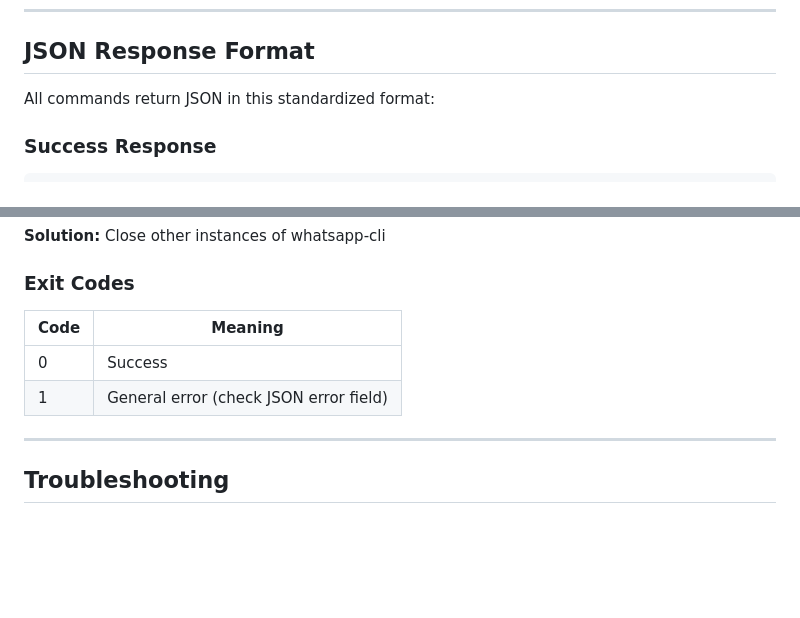
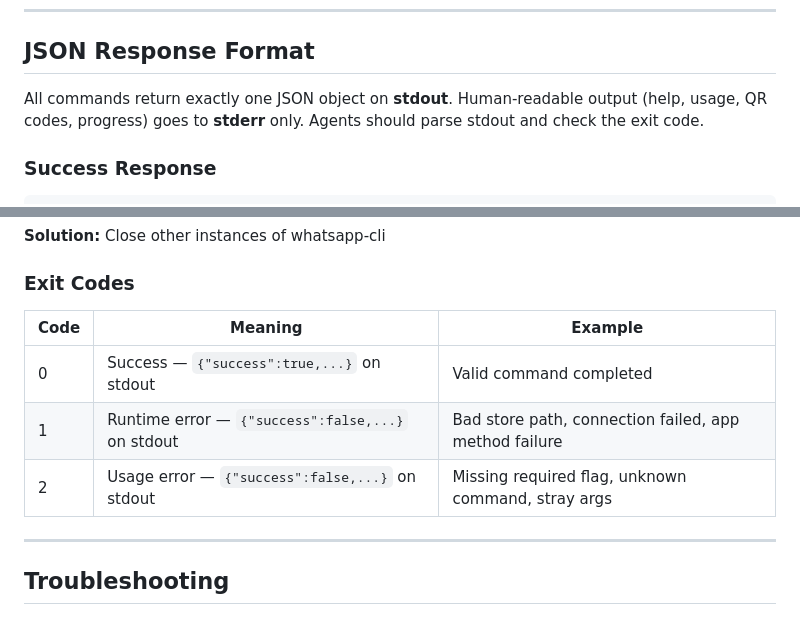
Before and after one commit to vicentereig/whatsapp-cli, a Markdown page: README.md, 2 parts joined by grey strips. Rendered like a GitHub page; blank space fills up the shorter version.

Commit message:
docs: document AX contract (exit codes, stream separation) in README
Exit 0 = success, exit 1 = runtime error, exit 2 = usage error.
stdout is JSON-only, stderr is human text only.

Co-Authored-By: Claude Opus 4.6 <noreply@anthropic.com>

```diff
--- a/README.md
+++ b/README.md
@@ -703,7 +703,7 @@ whatsapp-cli media download --message-id XYZ987 --chat 1234567890@s.whatsapp.net
 
 ## JSON Response Format
 
-All commands return JSON in this standardized format:
+All commands return exactly one JSON object on **stdout**. Human-readable output (help, usage, QR codes, progress) goes to **stderr** only. Agents should parse stdout and check the exit code.
 
 ### Success Response
 
@@ -1325,10 +1325,11 @@ For detailed technical architecture, see [docs/architecture.md](docs/architectur
 
 ### Exit Codes
 
-| Code | Meaning |
-|------|---------|
-| 0 | Success |
-| 1 | General error (check JSON error field) |
+| Code | Meaning | Example |
+|------|---------|---------|
+| 0 | Success — `{"success":true,...}` on stdout | Valid command completed |
+| 1 | Runtime error — `{"success":false,...}` on stdout | Bad store path, connection failed, app method failure |
+| 2 | Usage error — `{"success":false,...}` on stdout | Missing required flag, unknown command, stray args |
 
 ---
 
```
